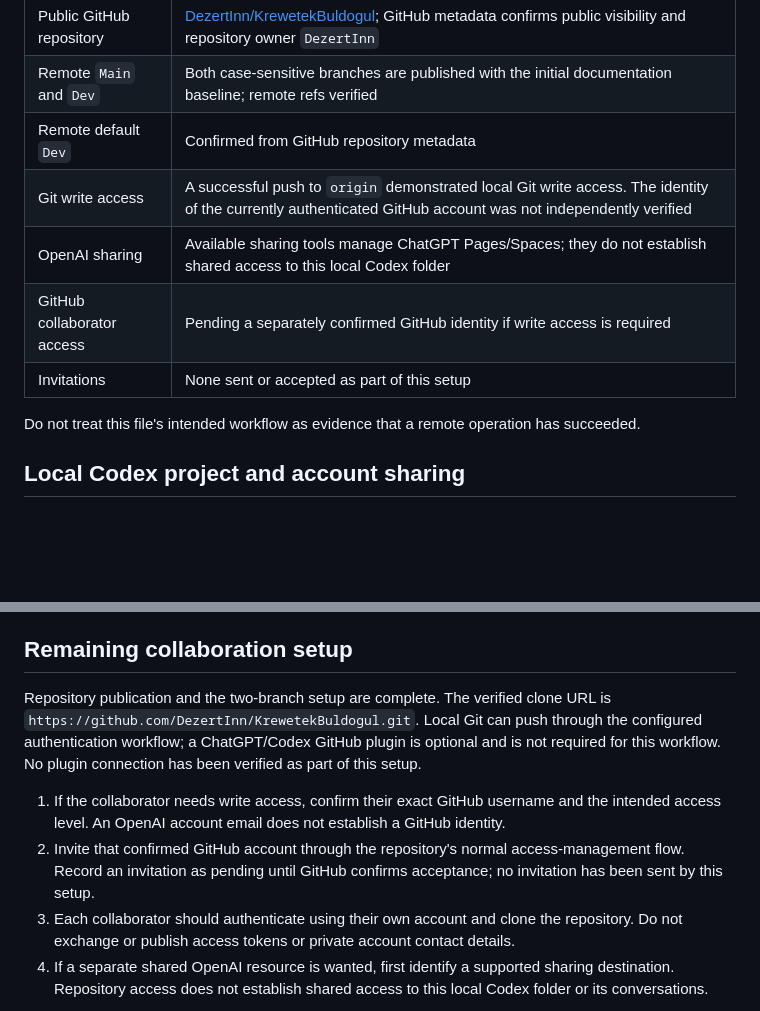
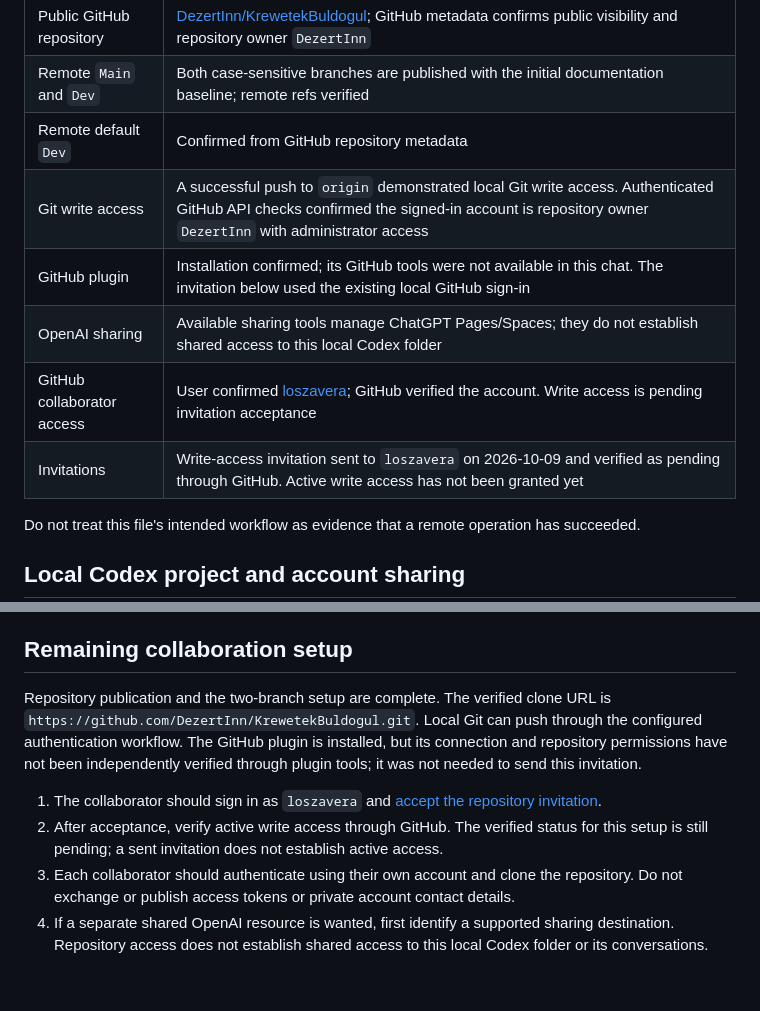
Before and after one commit to DezertInn/KrewetekBuldogul, a Markdown page: docs/COLLABORATION.md, 2 parts joined by grey strips. GitHub-like rendering; blank space fills up the shorter version.

```diff
--- a/docs/COLLABORATION.md
+++ b/docs/COLLABORATION.md
@@ -13,10 +13,11 @@ Verification date: 2026-10-09 (Europe/Warsaw).
 | Public GitHub repository | [DezertInn/KrewetekBuldogul](https://github.com/DezertInn/KrewetekBuldogul); GitHub metadata confirms public visibility and repository owner `DezertInn` |
 | Remote `Main` and `Dev` | Both case-sensitive branches are published with the initial documentation baseline; remote refs verified |
 | Remote default `Dev` | Confirmed from GitHub repository metadata |
-| Git write access | A successful push to `origin` demonstrated local Git write access. The identity of the currently authenticated GitHub account was not independently verified |
+| Git write access | A successful push to `origin` demonstrated local Git write access. Authenticated GitHub API checks confirmed the signed-in account is repository owner `DezertInn` with administrator access |
+| GitHub plugin | Installation confirmed; its GitHub tools were not available in this chat. The invitation below used the existing local GitHub sign-in |
 | OpenAI sharing | Available sharing tools manage ChatGPT Pages/Spaces; they do not establish shared access to this local Codex folder |
-| GitHub collaborator access | Pending a separately confirmed GitHub identity if write access is required |
-| Invitations | None sent or accepted as part of this setup |
+| GitHub collaborator access | User confirmed [loszavera](https://github.com/loszavera); GitHub verified the account. Write access is pending invitation acceptance |
+| Invitations | Write-access invitation sent to `loszavera` on 2026-10-09 and verified as pending through GitHub. Active write access has not been granted yet |
 
 Do not treat this file's intended workflow as evidence that a remote operation has succeeded.
 
@@ -39,10 +40,10 @@ The initial documentation baseline should exist on both branches. Subsequently,
 
 ## Remaining collaboration setup
 
-Repository publication and the two-branch setup are complete. The verified clone URL is `https://github.com/DezertInn/KrewetekBuldogul.git`. Local Git can push through the configured authentication workflow; a ChatGPT/Codex GitHub plugin is optional and is not required for this workflow. No plugin connection has been verified as part of this setup.
+Repository publication and the two-branch setup are complete. The verified clone URL is `https://github.com/DezertInn/KrewetekBuldogul.git`. Local Git can push through the configured authentication workflow. The GitHub plugin is installed, but its connection and repository permissions have not been independently verified through plugin tools; it was not needed to send this invitation.
 
-1. If the collaborator needs write access, confirm their exact GitHub username and the intended access level. An OpenAI account email does not establish a GitHub identity.
-2. Invite that confirmed GitHub account through the repository's normal access-management flow. Record an invitation as pending until GitHub confirms acceptance; no invitation has been sent by this setup.
+1. The collaborator should sign in as `loszavera` and [accept the repository invitation](https://github.com/DezertInn/KrewetekBuldogul/invitations).
+2. After acceptance, verify active write access through GitHub. The verified status for this setup is still pending; a sent invitation does not establish active access.
 3. Each collaborator should authenticate using their own account and clone the repository. Do not exchange or publish access tokens or private account contact details.
 4. If a separate shared OpenAI resource is wanted, first identify a supported sharing destination. Repository access does not establish shared access to this local Codex folder or its conversations.
 
```
Also changed, not shown: README.md (+1 -1 lines), docs/DECISIONS_AND_OPEN_QUESTIONS.md (+2 -2 lines).
